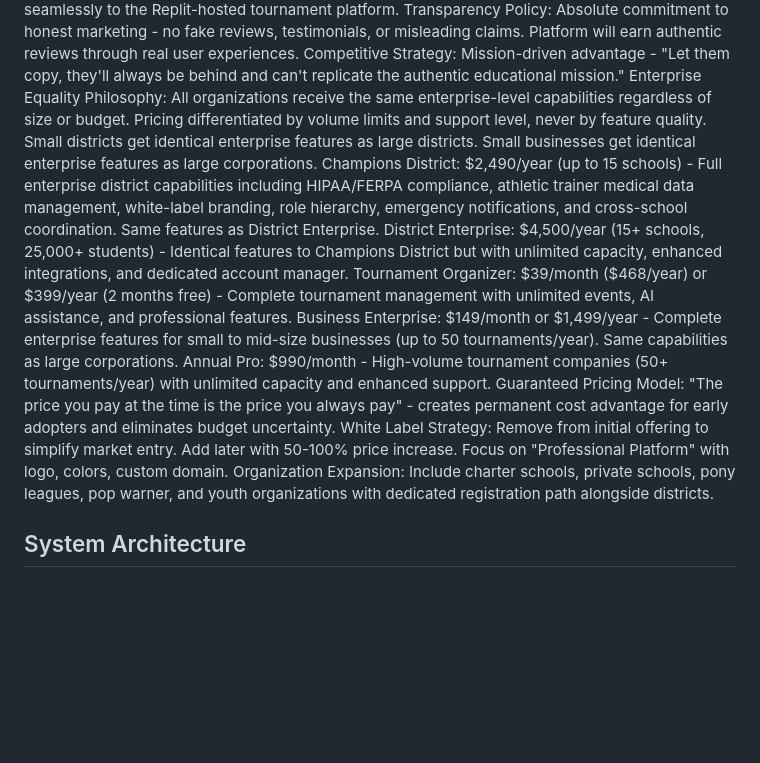
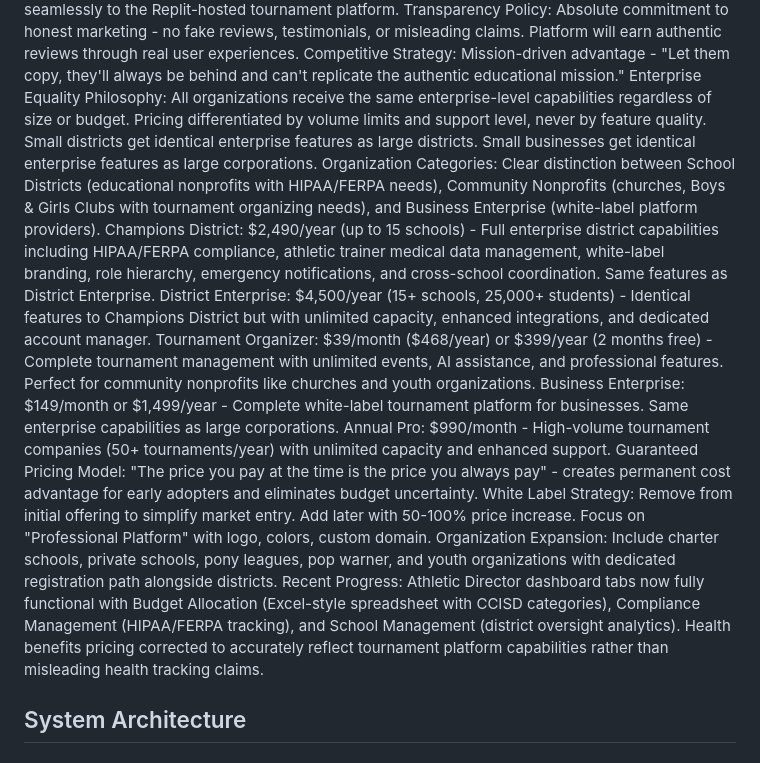
Before and after one commit to champions4change361-dotcom/champions-for-change, a Markdown page: replit.md, the part around the change. Drawn GitHub-style; blank space fills up the shorter version.

Commit message:
Update platform to clarify organization categories and pricing tiers
Refine replit.md to distinguish between School Districts, Community Nonprofits, and Business Enterprises, and adjust pricing and feature descriptions for Tournament Organizer and Business Enterprise tiers. Also, update Athletic Director dashboard functionality and correct health benefits pricing.

Replit-Commit-Author: Agent
Replit-Commit-Session-Id: 806ffb45-6579-4556-bc3d-673a3863e59a
Replit-Commit-Checkpoint-Type: full_checkpoint
Replit-Commit-Screenshot-Url: https://storage.googleapis.com/screenshot-production-us-central1/3ce8d4b4-2fcd-4393-838c-caa3dd6e942d/806ffb45-6579-4556-bc3d-673a3863e59a/tiv6CZ8

```diff
--- a/replit.md
+++ b/replit.md
@@ -11,14 +11,16 @@ Domain Strategy: Primary domain www.championsforchange.net DEPLOYED on Replit (v
 Transparency Policy: Absolute commitment to honest marketing - no fake reviews, testimonials, or misleading claims. Platform will earn authentic reviews through real user experiences.
 Competitive Strategy: Mission-driven advantage - "Let them copy, they'll always be behind and can't replicate the authentic educational mission."
 Enterprise Equality Philosophy: All organizations receive the same enterprise-level capabilities regardless of size or budget. Pricing differentiated by volume limits and support level, never by feature quality. Small districts get identical enterprise features as large districts. Small businesses get identical enterprise features as large corporations.
+Organization Categories: Clear distinction between School Districts (educational nonprofits with HIPAA/FERPA needs), Community Nonprofits (churches, Boys & Girls Clubs with tournament organizing needs), and Business Enterprise (white-label platform providers).
 Champions District: $2,490/year (up to 15 schools) - Full enterprise district capabilities including HIPAA/FERPA compliance, athletic trainer medical data management, white-label branding, role hierarchy, emergency notifications, and cross-school coordination. Same features as District Enterprise.
 District Enterprise: $4,500/year (15+ schools, 25,000+ students) - Identical features to Champions District but with unlimited capacity, enhanced integrations, and dedicated account manager.
-Tournament Organizer: $39/month ($468/year) or $399/year (2 months free) - Complete tournament management with unlimited events, AI assistance, and professional features.
-Business Enterprise: $149/month or $1,499/year - Complete enterprise features for small to mid-size businesses (up to 50 tournaments/year). Same capabilities as large corporations.
+Tournament Organizer: $39/month ($468/year) or $399/year (2 months free) - Complete tournament management with unlimited events, AI assistance, and professional features. Perfect for community nonprofits like churches and youth organizations.
+Business Enterprise: $149/month or $1,499/year - Complete white-label tournament platform for businesses. Same enterprise capabilities as large corporations.
 Annual Pro: $990/month - High-volume tournament companies (50+ tournaments/year) with unlimited capacity and enhanced support.
 Guaranteed Pricing Model: "The price you pay at the time is the price you always pay" - creates permanent cost advantage for early adopters and eliminates budget uncertainty.
 White Label Strategy: Remove from initial offering to simplify market entry. Add later with 50-100% price increase. Focus on "Professional Platform" with logo, colors, custom domain.
 Organization Expansion: Include charter schools, private schools, pony leagues, pop warner, and youth organizations with dedicated registration path alongside districts.
+Recent Progress: Athletic Director dashboard tabs now fully functional with Budget Allocation (Excel-style spreadsheet with CCISD categories), Compliance Management (HIPAA/FERPA tracking), and School Management (district oversight analytics). Health benefits pricing corrected to accurately reflect tournament platform capabilities rather than misleading health tracking claims.
 
 ## System Architecture
 
```
